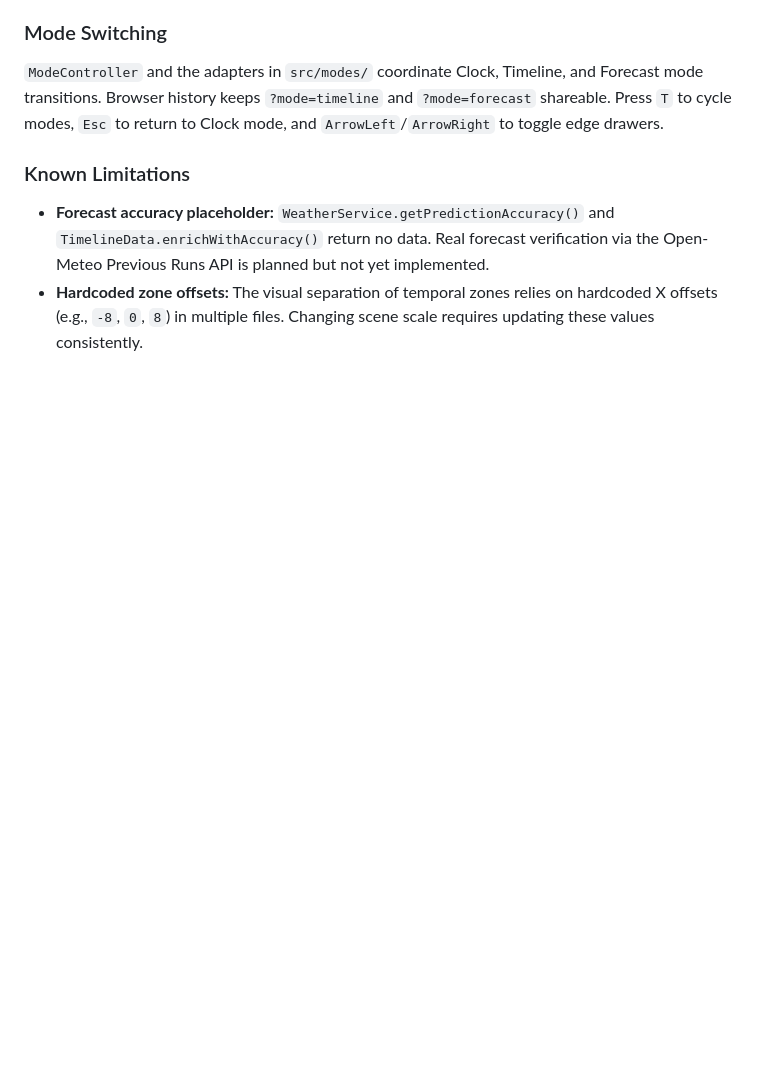
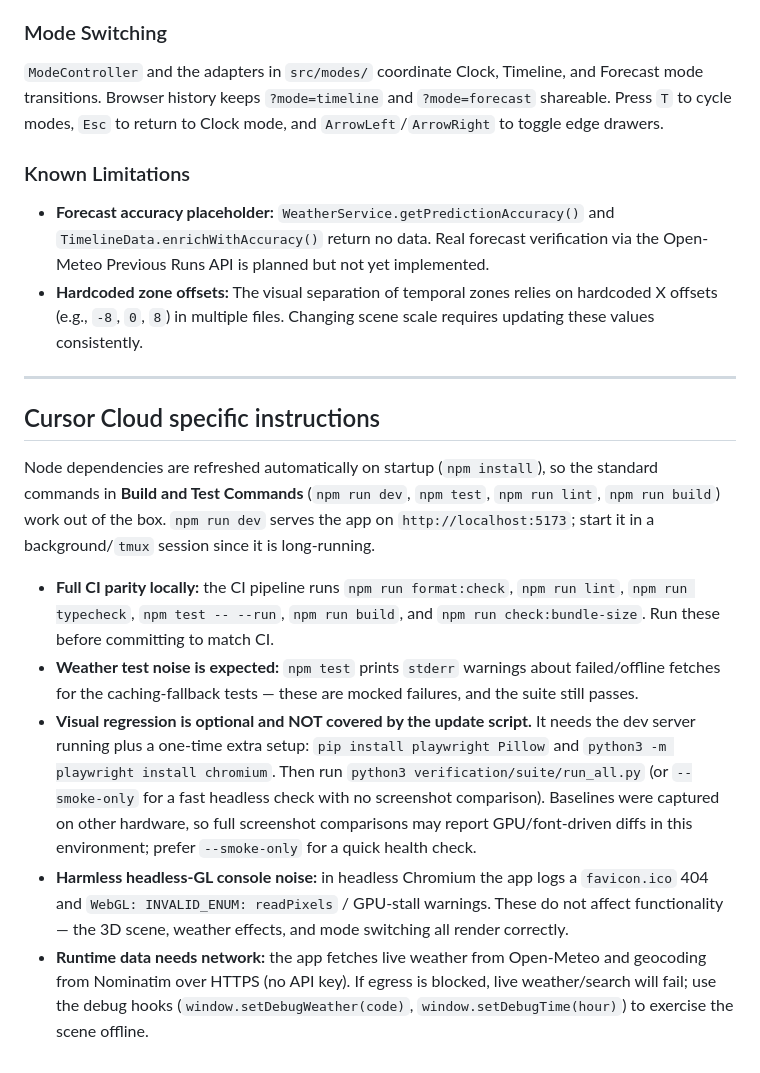
Before and after one commit to ford442/weather_clock, a Markdown page: AGENTS.md, the part around the change. Drawn GitHub-style; blank space fills up the shorter version.

Commit message:
docs: add Cursor Cloud setup instructions to AGENTS.md
Co-authored-by: Noah Cohn <noahc42@gmail.com>

```diff
--- a/AGENTS.md
+++ b/AGENTS.md
@@ -216,3 +216,15 @@ Lighting is a weighted blend of all three zones: Past (20%), Current (50%), Fore
 ### Known Limitations
 - **Forecast accuracy placeholder:** `WeatherService.getPredictionAccuracy()` and `TimelineData.enrichWithAccuracy()` return no data. Real forecast verification via the Open-Meteo Previous Runs API is planned but not yet implemented.
 - **Hardcoded zone offsets:** The visual separation of temporal zones relies on hardcoded X offsets (e.g., `-8`, `0`, `8`) in multiple files. Changing scene scale requires updating these values consistently.
+
+---
+
+## Cursor Cloud specific instructions
+
+Node dependencies are refreshed automatically on startup (`npm install`), so the standard commands in **Build and Test Commands** (`npm run dev`, `npm test`, `npm run lint`, `npm run build`) work out of the box. `npm run dev` serves the app on `http://localhost:5173`; start it in a background/`tmux` session since it is long-running.
+
+- **Full CI parity locally:** the CI pipeline runs `npm run format:check`, `npm run lint`, `npm run typecheck`, `npm test -- --run`, `npm run build`, and `npm run check:bundle-size`. Run these before committing to match CI.
+- **Weather test noise is expected:** `npm test` prints `stderr` warnings about failed/offline fetches for the caching-fallback tests — these are mocked failures, and the suite still passes.
+- **Visual regression is optional and NOT covered by the update script.** It needs the dev server running plus a one-time extra setup: `pip install playwright Pillow` and `python3 -m playwright install chromium`. Then run `python3 verification/suite/run_all.py` (or `--smoke-only` for a fast headless check with no screenshot comparison). Baselines were captured on other hardware, so full screenshot comparisons may report GPU/font-driven diffs in this environment; prefer `--smoke-only` for a quick health check.
+- **Harmless headless-GL console noise:** in headless Chromium the app logs a `favicon.ico` 404 and `WebGL: INVALID_ENUM: readPixels` / GPU-stall warnings. These do not affect functionality — the 3D scene, weather effects, and mode switching all render correctly.
+- **Runtime data needs network:** the app fetches live weather from Open-Meteo and geocoding from Nominatim over HTTPS (no API key). If egress is blocked, live weather/search will fail; use the debug hooks (`window.setDebugWeather(code)`, `window.setDebugTime(hour)`) to exercise the scene offline.
```
